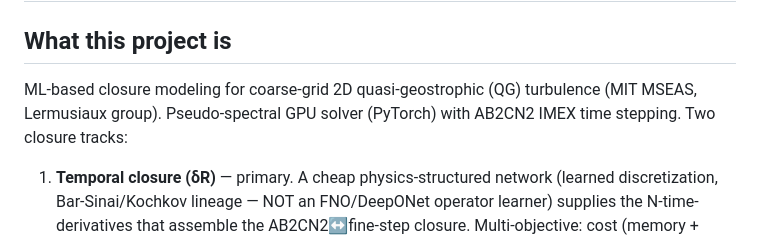
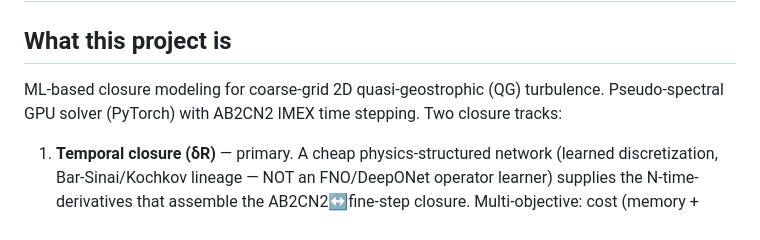
Before and after one commit to sanaamouzahir/qg-closure, a Markdown page: CLAUDE.md, the part around the change. Rendered like a GitHub page.

Commit message:
Fix formatting and clarify project description in CLAUDE.md

```diff
--- a/CLAUDE.md
+++ b/CLAUDE.md
@@ -2,7 +2,7 @@
 
 ## What this project is
 
-ML-based closure modeling for coarse-grid 2D quasi-geostrophic (QG) turbulence (MIT MSEAS, Lermusiaux group). Pseudo-spectral GPU solver (PyTorch) with AB2CN2 IMEX time stepping. Two closure tracks:
+ML-based closure modeling for coarse-grid 2D quasi-geostrophic (QG) turbulence. Pseudo-spectral GPU solver (PyTorch) with AB2CN2 IMEX time stepping. Two closure tracks:
 
 1. **Temporal closure (δR)** — primary. A cheap physics-structured network (learned discretization, Bar-Sinai/Kochkov lineage — NOT an FNO/DeepONet operator learner) supplies the N-time-derivatives that assemble the AB2CN2↔fine-step closure. Multi-objective: cost (memory + walltime), stability region, order/accuracy. Being generalized to match any generic Linear Multistep Method to its better-resolved self.
 2. **Spatial closure (Π)** — CNN+SVGP sub-grid-scale forcing; multi-β generalization via `Pi_spatial × β_NN(features)` factorization with β as explicit input.
```
